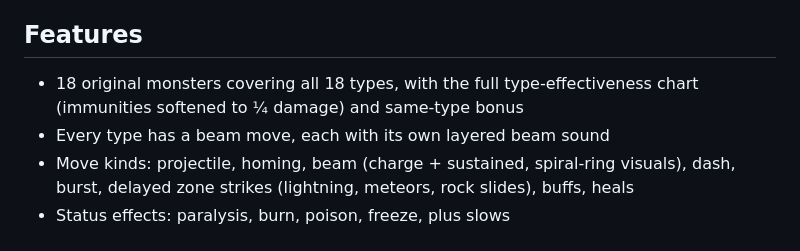
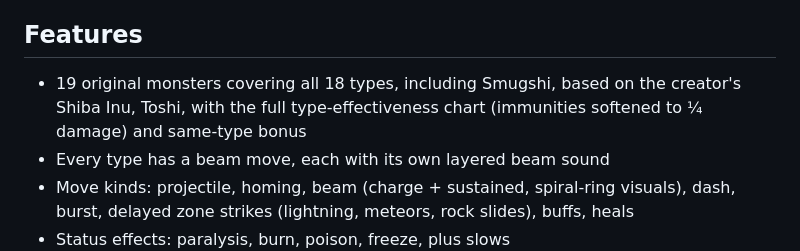
Before and after one commit to mendezm87/monster-battle-stadium, a Markdown page: README.md, the part around the change. Rendered like a GitHub page.

Commit message:
Docs: main is the only branch; note Smugshi is the owner's dog Toshi
Co-Authored-By: Claude Opus 5.5 <noreply@anthropic.com>

```diff
--- a/README.md
+++ b/README.md
@@ -45,7 +45,7 @@ On a phone or tablet, Player 2 sits across the table: their stick and buttons ap
 
 ## Features
 
-- 18 original monsters covering all 18 types, with the full type-effectiveness chart (immunities softened to ¼ damage) and same-type bonus
+- 19 original monsters covering all 18 types, including Smugshi, based on the creator's Shiba Inu, Toshi, with the full type-effectiveness chart (immunities softened to ¼ damage) and same-type bonus
 - Every type has a beam move, each with its own layered beam sound
 - Move kinds: projectile, homing, beam (charge + sustained, spiral-ring visuals), dash, burst, delayed zone strikes (lightning, meteors, rock slides), buffs, heals
 - Status effects: paralysis, burn, poison, freeze, plus slows
```
Also changed, not shown: CLAUDE.md (+5 -3 lines).
